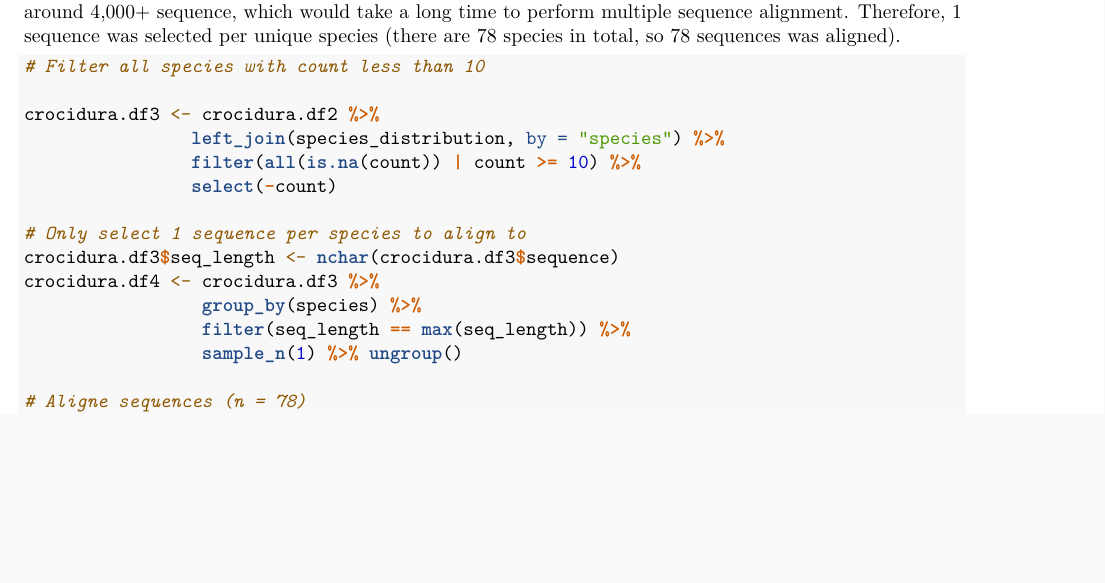
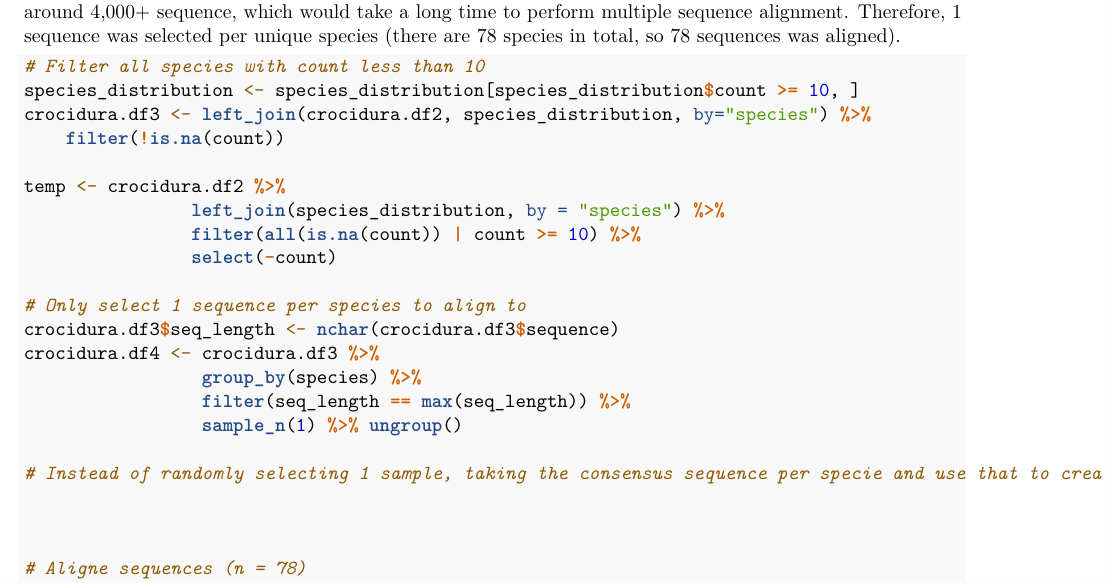
Before and after one commit to CocoZhang24/BINF-6210, an R Markdown document (assignment2.Rmd): part of page 4 of 7, cut so that both start at the same text, the shorter picture padded with empty space. Rendered offline with R 4.5, knitr and Pandoc, then LaTeX, with nearby package versions; some code elsewhere in the file could not run offline.

Commit message:
Modified logic in creating df3 for better readability

````diff
--- a/assignment2.Rmd
+++ b/assignment2.Rmd
@@ -116,8 +117,11 @@ Since we are working with sequence classification, aligning these sequence would
 ```{r eval=FALSE, include=TRUE}
 
 # Filter all species with count less than 10
+species_distribution <- species_distribution[species_distribution$count >= 10, ]
+crocidura.df3 <- left_join(crocidura.df2, species_distribution, by="species") %>%
+    filter(!is.na(count))
 
-crocidura.df3 <- crocidura.df2 %>%
+temp <- crocidura.df2 %>%
                 left_join(species_distribution, by = "species") %>%
                 filter(all(is.na(count)) | count >= 10) %>%
                 select(-count)
@@ -128,6 +132,10 @@ crocidura.df4 <- crocidura.df3 %>%
                  group_by(species) %>%
                  filter(seq_length == max(seq_length)) %>%
                  sample_n(1) %>% ungroup()
+
+# Instead of randomly selecting 1 sample, taking the consensus sequence per specie and use that to create alignment between different species
+
+
 
 # Aligne sequences (n = 78)
 crocidura.df4$aligned_seq <- as.character(msa(crocidura.df4$sequence, type = "DNA"))
````
Also changed, not shown: assignment2.Rmd (1 more changed lines).
